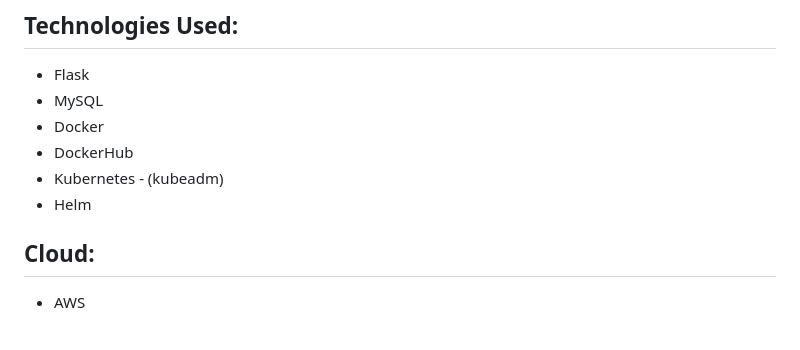
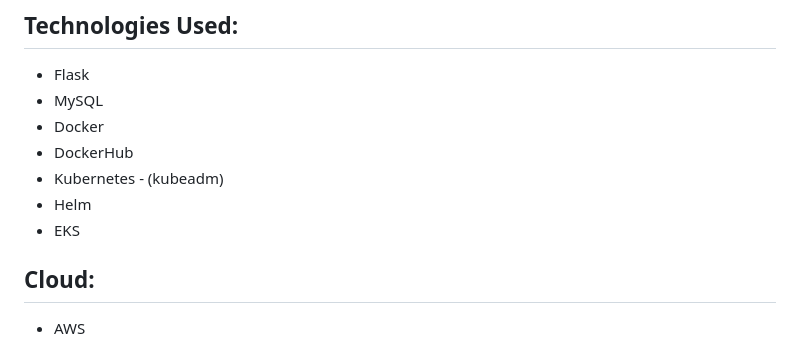
Before and after one commit to shubhzzz19/devops-2-tier-app-deployment, a Markdown page: README.md, the part around the change. Rendered like a GitHub page.

```diff
--- a/README.md
+++ b/README.md
@@ -7,6 +7,7 @@
 - DockerHub
 - Kubernetes - (kubeadm)
 - Helm
+- EKS
 
 ## Cloud:
 - AWS
```
